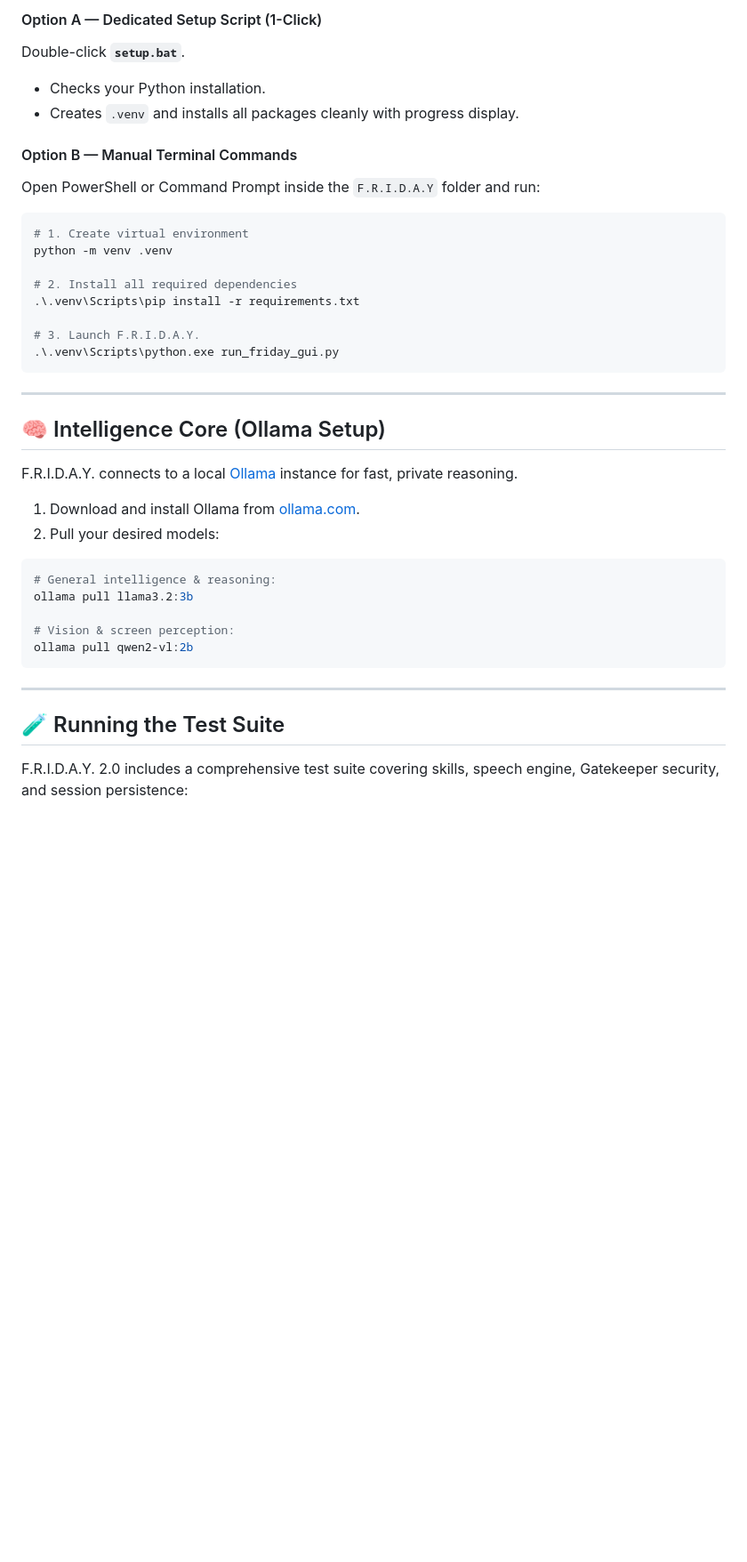
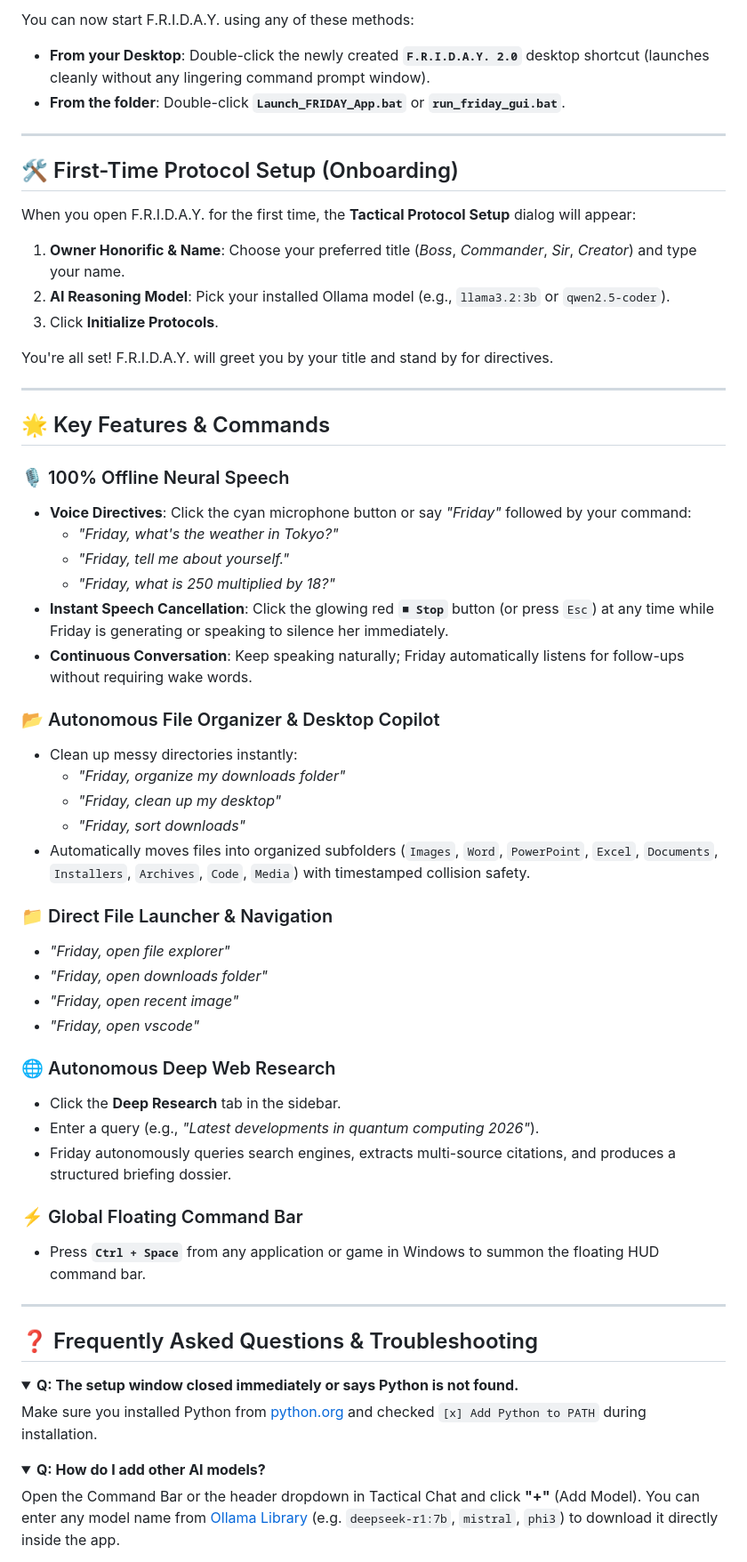
Before and after one commit to yogaraj2708-max/F.R.I.D.A.Y, a Markdown page: README.md, the part around one of its changes. Shown at 89% size. Drawn GitHub-style; folded sections open; blank space fills up the shorter version.

````diff
--- a/README.md
+++ b/README.md
@@ -61,40 +65,63 @@ Simply double-click **`run_friday_gui.bat`** (or **`Launch_FRIDAY_App.bat`**).
 
-#### Option A — Dedicated Setup Script (1-Click)
-Double-click **`setup.bat`**.
-- Checks your Python installation.
-- Creates `.venv` and installs all packages cleanly with progress display.
-
-#### Option B — Manual Terminal Commands
-Open PowerShell or Command Prompt inside the `F.R.I.D.A.Y` folder and run:
-```powershell
-# 1. Create virtual environment
-python -m venv .venv
-
-# 2. Install all required dependencies
-.\.venv\Scripts\pip install -r requirements.txt
-
-# 3. Launch F.R.I.D.A.Y.
-.\.venv\Scripts\python.exe run_friday_gui.py
-```
+You can now start F.R.I.D.A.Y. using any of these methods:
+- **From your Desktop**: Double-click the newly created **`F.R.I.D.A.Y. 2.0`** desktop shortcut (launches cleanly without any lingering command prompt window).
+- **From the folder**: Double-click **`Launch_FRIDAY_App.bat`** or **`run_friday_gui.bat`**.
 
 ---
 
-## 🧠 Intelligence Core (Ollama Setup)
+## 🛠️ First-Time Protocol Setup (Onboarding)
 
-F.R.I.D.A.Y. connects to a local [Ollama](https://ollama.com/) instance for fast, private reasoning.
+When you open F.R.I.D.A.Y. for the first time, the **Tactical Protocol Setup** dialog will appear:
+1. **Owner Honorific & Name**: Choose your preferred title (*Boss*, *Commander*, *Sir*, *Creator*) and type your name.
+2. **AI Reasoning Model**: Pick your installed Ollama model (e.g., `llama3.2:3b` or `qwen2.5-coder`).
+3. Click **Initialize Protocols**.
 
-1. Download and install Ollama from [ollama.com](https://ollama.com/).
-2. Pull your desired models:
-```powershell
-# General intelligence & reasoning:
-ollama pull llama3.2:3b
-
-# Vision & screen perception:
-ollama pull qwen2-vl:2b
-```
+You're all set! F.R.I.D.A.Y. will greet you by your title and stand by for directives.
 
 ---
 
-## 🧪 Running the Test Suite
+## 🌟 Key Features & Commands
 
-F.R.I.D.A.Y. 2.0 includes a comprehensive test suite covering skills, speech engine, Gatekeeper security, and session persistence:
+### 🎙️ 100% Offline Neural Speech
+- **Voice Directives**: Click the cyan microphone button or say *"Friday"* followed by your command:
+  - *"Friday, what's the weather in Tokyo?"*
+  - *"Friday, tell me about yourself."*
+  - *"Friday, what is 250 multiplied by 18?"*
+- **Instant Speech Cancellation**: Click the glowing red **`■ Stop`** button (or press `Esc`) at any time while Friday is generating or speaking to silence her immediately.
+- **Continuous Conversation**: Keep speaking naturally; Friday automatically listens for follow-ups without requiring wake words.
+
+### 📂 Autonomous File Organizer & Desktop Copilot
+- Clean up messy directories instantly:
+  - *"Friday, organize my downloads folder"*
+  - *"Friday, clean up my desktop"*
+  - *"Friday, sort downloads"*
+- Automatically moves files into organized subfolders (`Images`, `Word`, `PowerPoint`, `Excel`, `Documents`, `Installers`, `Archives`, `Code`, `Media`) with timestamped collision safety.
+
+### 📁 Direct File Launcher & Navigation
+- *"Friday, open file explorer"*
+- *"Friday, open downloads folder"*
+- *"Friday, open recent image"*
+- *"Friday, open vscode"*
+
+### 🌐 Autonomous Deep Web Research
+- Click the **Deep Research** tab in the sidebar.
+- Enter a query (e.g., *"Latest developments in quantum computing 2026"*).
+- Friday autonomously queries search engines, extracts multi-source citations, and produces a structured briefing dossier.
+
+### ⚡ Global Floating Command Bar
+- Press **`Ctrl + Space`** from any application or game in Windows to summon the floating HUD command bar.
+
+---
+
+## ❓ Frequently Asked Questions & Troubleshooting
+
+<details>
+<summary><b>Q: The setup window closed immediately or says Python is not found.</b></summary>
+Make sure you installed Python from <a href="https://www.python.org/downloads/">python.org</a> and checked <code>[x] Add Python to PATH</code> during installation.
+</details>
+
+<details>
+<summary><b>Q: How do I add other AI models?</b></summary>
+Open the Command Bar or the header dropdown in Tactical Chat and click <b>"+"</b> (Add Model). You can enter any model name from <a href="https://ollama.com/library">Ollama Library</a> (e.g. <code>deepseek-r1:7b</code>, <code>mistral</code>, <code>phi3</code>) to download it directly inside the app.
+</details>
+
````
Also changed, not shown: other parts of README.md (+55 -41 lines).
